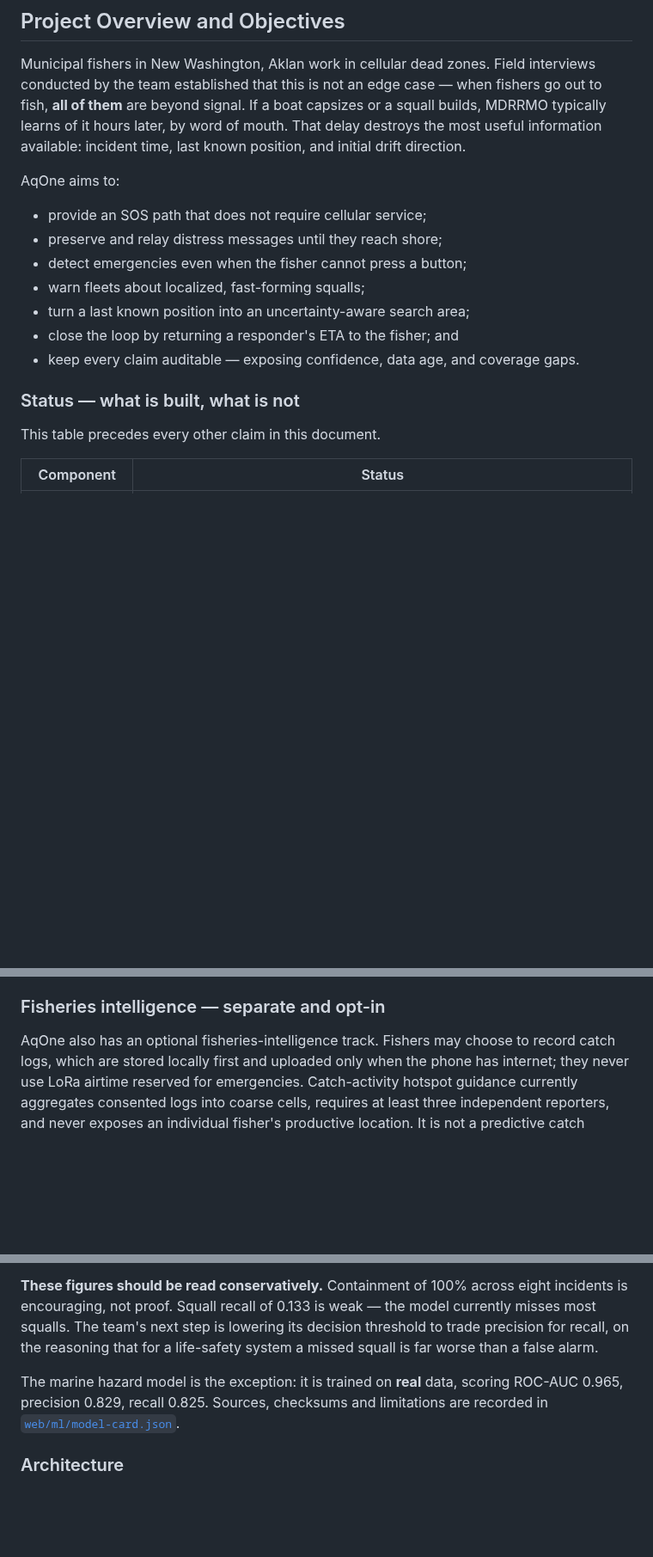
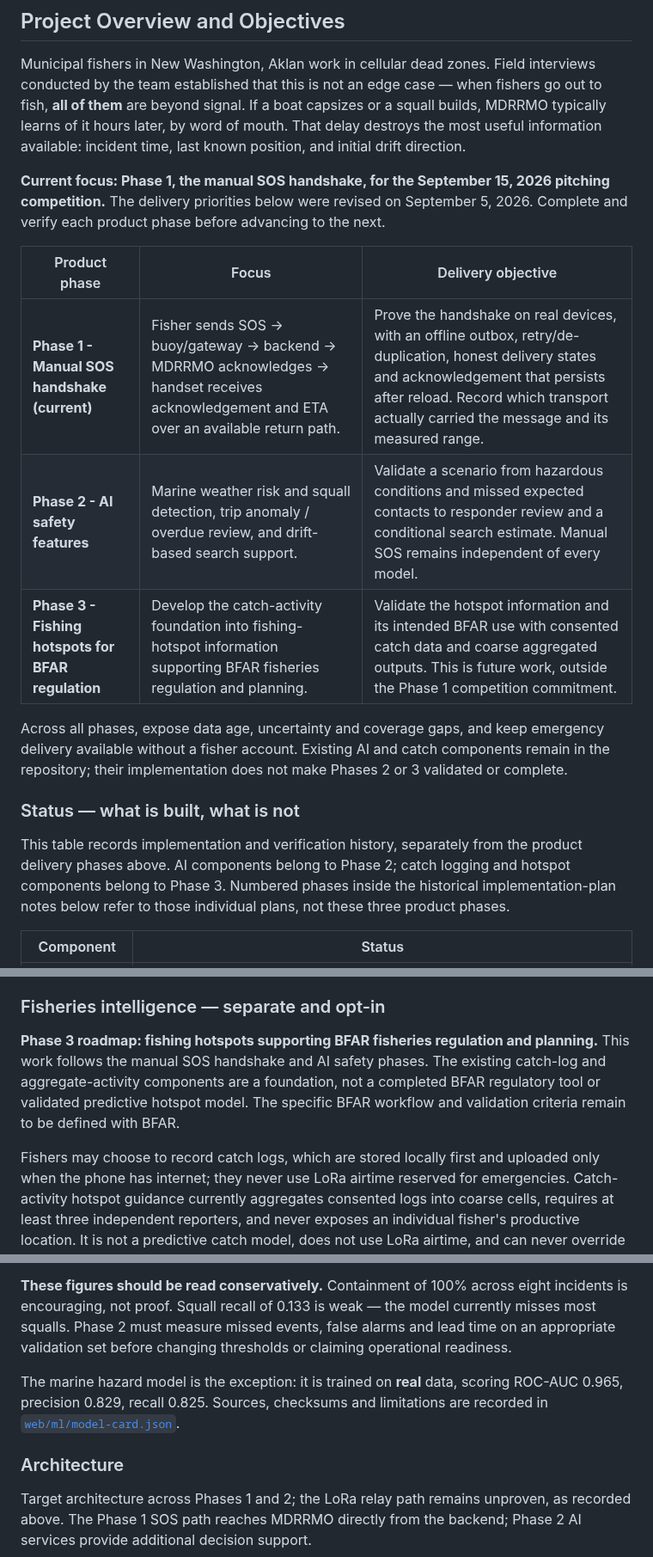
Before and after one commit to Aquanons/AIHackathon2026_Aquanons_AqOne, a Markdown page: README.md, 3 parts joined by grey strips. Shown at 86% size. Rendered like a GitHub page; blank space fills up the shorter version.

````diff
--- a/README.md
+++ b/README.md
@@ -21,19 +21,24 @@ capsizes or a squall builds, MDRRMO typically learns of it hours later, by word
 of mouth. That delay destroys the most useful information available: incident
 time, last known position, and initial drift direction.
 
-AqOne aims to:
+**Current focus: Phase 1, the manual SOS handshake, for the September 15, 2026 pitching competition.**
+The delivery priorities below were revised on September 5, 2026.
+Complete and verify each product phase before advancing to the next.
 
-- provide an SOS path that does not require cellular service;
-- preserve and relay distress messages until they reach shore;
-- detect emergencies even when the fisher cannot press a button;
-- warn fleets about localized, fast-forming squalls;
-- turn a last known position into an uncertainty-aware search area;
-- close the loop by returning a responder's ETA to the fisher; and
-- keep every claim auditable — exposing confidence, data age, and coverage gaps.
+| Product phase | Focus | Delivery objective |
+|---|---|---|
+| **Phase 1 - Manual SOS handshake (current)** | Fisher sends SOS → buoy/gateway → backend → MDRRMO acknowledges → handset receives acknowledgement and ETA over an available return path. | Prove the handshake on real devices, with an offline outbox, retry/de-duplication, honest delivery states and acknowledgement that persists after reload. Record which transport actually carried the message and its measured range. |
+| **Phase 2 - AI safety features** | Marine weather risk and squall detection, trip anomaly / overdue review, and drift-based search support. | Validate a scenario from hazardous conditions and missed expected contacts to responder review and a conditional search estimate. Manual SOS remains independent of every model. |
+| **Phase 3 - Fishing hotspots for BFAR regulation** | Develop the catch-activity foundation into fishing-hotspot information supporting BFAR fisheries regulation and planning. | Validate the hotspot information and its intended BFAR use with consented catch data and coarse aggregated outputs. This is future work, outside the Phase 1 competition commitment. |
+
+Across all phases, expose data age, uncertainty and coverage gaps, and keep emergency delivery available without a fisher account.
+Existing AI and catch components remain in the repository; their implementation does not make Phases 2 or 3 validated or complete.
 
 ### Status — what is built, what is not
 
-This table precedes every other claim in this document.
+This table records implementation and verification history, separately from the product delivery phases above.
+AI components belong to Phase 2; catch logging and hotspot components belong to Phase 3.
+Numbered phases inside the historical implementation-plan notes below refer to those individual plans, not these three product phases.
 
 | Component | Status |
 |---|---|
@@ -158,7 +163,12 @@ for verified implementation status.
 
 ### Fisheries intelligence — separate and opt-in
 
-AqOne also has an optional fisheries-intelligence track. Fishers may choose to
+**Phase 3 roadmap: fishing hotspots supporting BFAR fisheries regulation and planning.**
+This work follows the manual SOS handshake and AI safety phases.
+The existing catch-log and aggregate-activity components are a foundation, not a completed BFAR regulatory tool or validated predictive hotspot model.
+The specific BFAR workflow and validation criteria remain to be defined with BFAR.
+
+Fishers may choose to
 record catch logs, which are stored locally first and uploaded only when the
 phone has internet; they never use LoRa airtime reserved for emergencies.
 Catch-activity hotspot guidance currently aggregates consented logs into coarse
@@ -259,15 +277,17 @@ Produced by `backend/app/ai/*_eval.py`. Every figure is tagged
 
 **These figures should be read conservatively.** Containment of 100% across
 eight incidents is encouraging, not proof. Squall recall of 0.133 is weak — the
-model currently misses most squalls. The team's next step is lowering its
-decision threshold to trade precision for recall, on the reasoning that for a
-life-safety system a missed squall is far worse than a false alarm.
+model currently misses most squalls.
+Phase 2 must measure missed events, false alarms and lead time on an appropriate validation set before changing thresholds or claiming operational readiness.
 
 The marine hazard model is the exception: it is trained on **real** data,
 scoring ROC-AUC 0.965, precision 0.829, recall 0.825. Sources, checksums and
 limitations are recorded in [`web/ml/model-card.json`](web/ml/model-card.json).
 
 ### Architecture
+
+Target architecture across Phases 1 and 2; the LoRa relay path remains unproven, as recorded above.
+The Phase 1 SOS path reaches MDRRMO directly from the backend; Phase 2 AI services provide additional decision support.
 
 ```mermaid
 flowchart LR
````
Also changed, not shown: other parts of README.md (+35 -20 lines).
